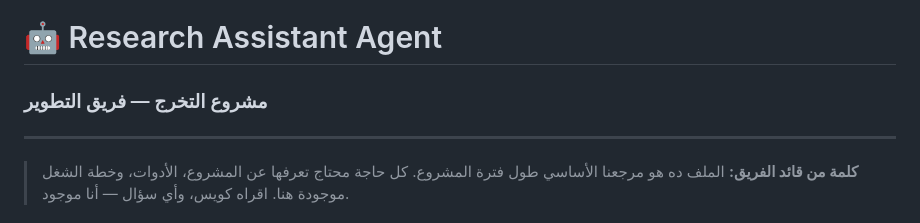
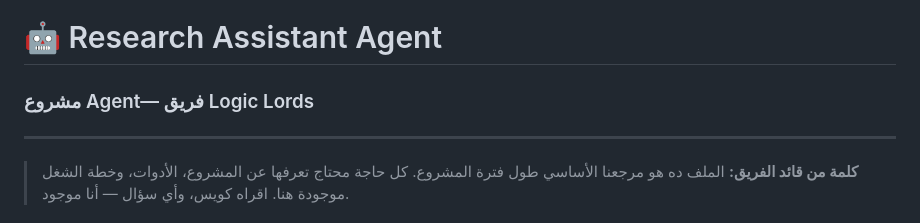
Before and after one commit to mohame1aaaarh/research-assistant-agent, a Markdown page: README.md, the part around the change. Drawn GitHub-style.

Commit message:
Update project title in README

```diff
--- a/README.md
+++ b/README.md
@@ -1,5 +1,5 @@
 # 🤖 Research Assistant Agent
-### مشروع التخرج — فريق التطوير
+### مشروع Agent— فريق Logic Lords
 
 ---
 
```
